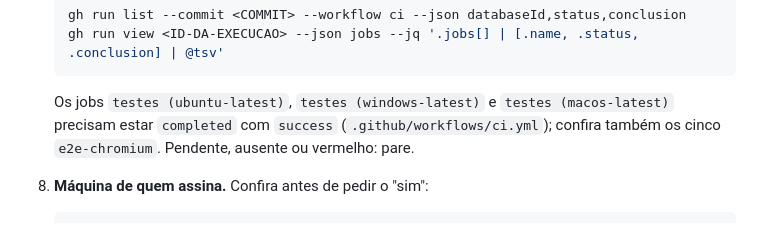
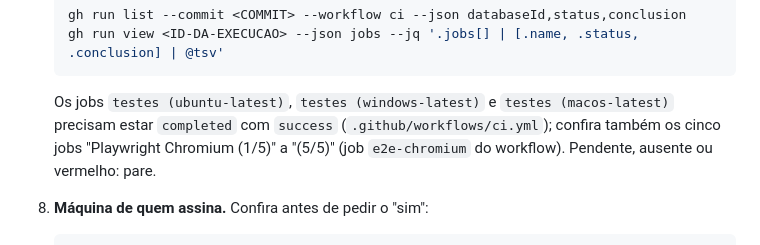
Before and after one commit to iagofrota/anvilore, a Markdown page: docs/knowledge_base/release.md, the part around the change. Rendered like a GitHub page.

Commit message:
docs(release): name the Playwright CI jobs as gh shows them

````diff
--- a/docs/knowledge_base/release.md
+++ b/docs/knowledge_base/release.md
@@ -162,7 +162,7 @@ por vez**.
    ```
 
    Os jobs `testes (ubuntu-latest)`, `testes (windows-latest)` e `testes (macos-latest)` precisam estar
-   `completed` com `success` (`.github/workflows/ci.yml`); confira também os cinco `e2e-chromium`.
+   `completed` com `success` (`.github/workflows/ci.yml`); confira também os cinco jobs "Playwright Chromium (1/5)" a "(5/5)" (job `e2e-chromium` do workflow).
    Pendente, ausente ou vermelho: pare.
 8. **Máquina de quem assina.** Confira antes de pedir o "sim":
 
````
Also changed, not shown: docs/release/SKILL.md (+1 -1 lines).
